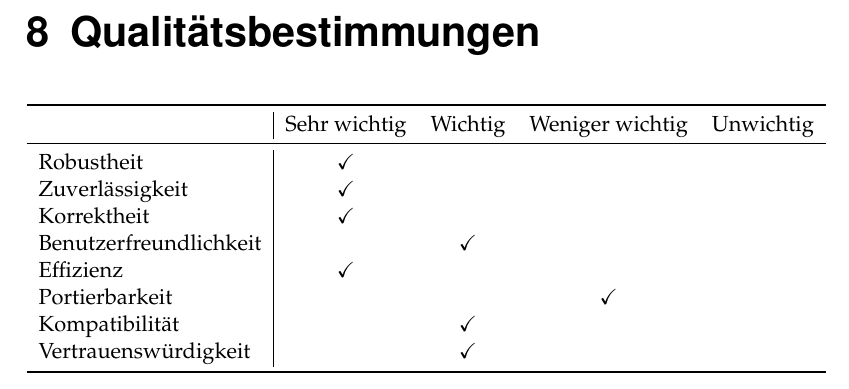
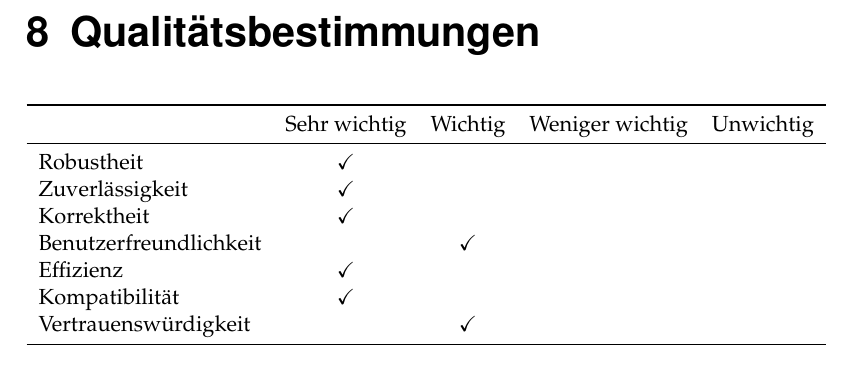
Before and after one commit to dboehmer/hotelres, a LaTeX document (res/specification/specification.tex): part of page 12 of 16, cut so that both start at the same text. Compiled offline with pdfLaTeX.

Commit message:
Edit quality policies zu suite to a web project

```diff
--- a/res/specification/specification.tex
+++ b/res/specification/specification.tex
@@ -296,8 +296,9 @@
 Korrektheit             & \checkmark   &         &                 & \\
 Benutzerfreundlichkeit  &              & \checkmark &              & \\
 Effizienz               & \checkmark   &         &                 & \\
-Portierbarkeit          &              &         & \checkmark      & \\
-Kompatibilität          &              & \checkmark &              & \\
+%Portierbarkeit          &              &         & \checkmark      & \\
+%Portierbarkeit spielt bei Web-Projekten keine Rolle! =>Kompatibilität mit Web-Standards
+Kompatibilität          & \checkmark   &         &                 & \\
 Vertrauenswürdigkeit    &              & \checkmark &              & \\
 \bottomrule
 \end{tabular}
```
Also changed, not shown: res/specification/specification.tex (2 more changed lines).
